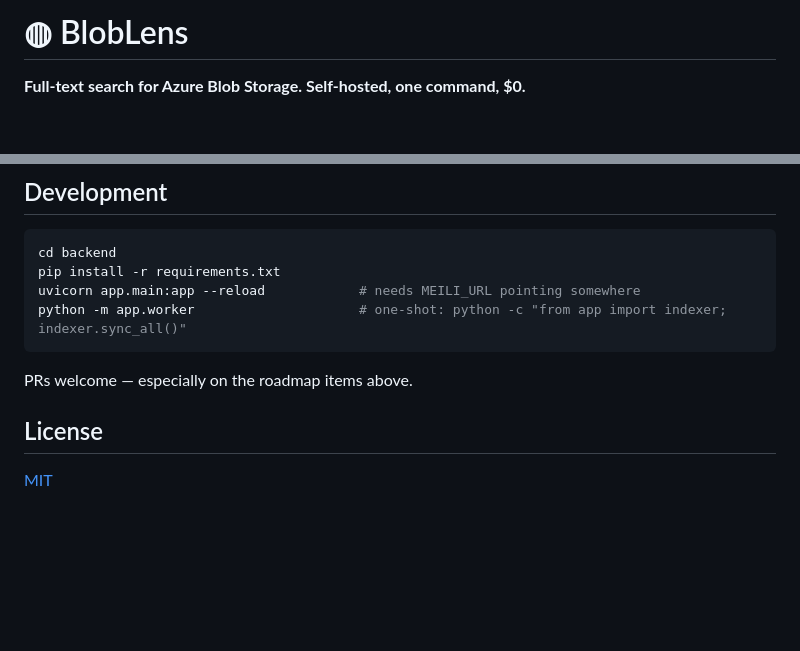
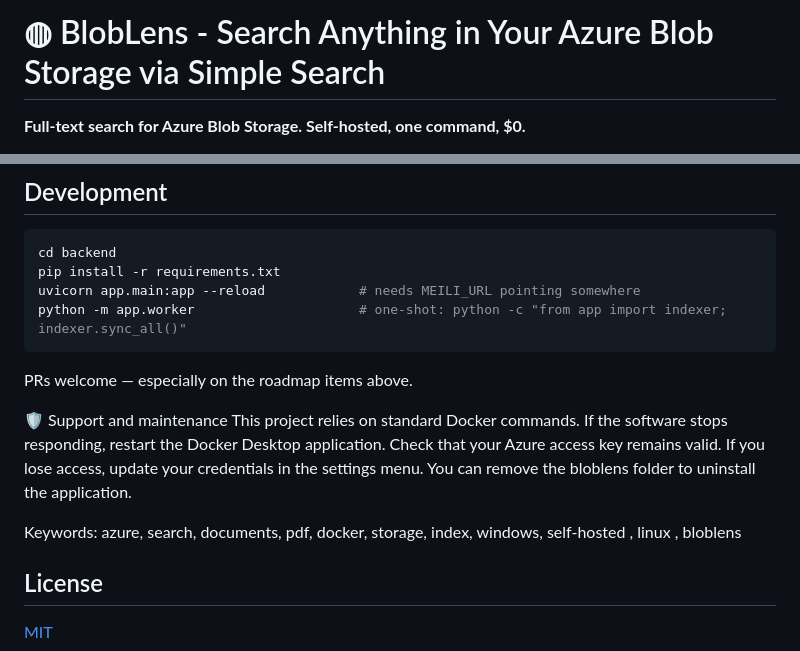
Before and after one commit to haseeb-140/bloblens, a Markdown page: README.md, 2 parts joined by grey strips. GitHub-like rendering; blank space fills up the shorter version.

Commit message:
Update README.md
Signed-off-by: Haseeb Toheed <haseebtoheed140@gmail.com>

```diff
--- a/README.md
+++ b/README.md
@@ -1,4 +1,4 @@
-# ◍ BlobLens
+# ◍ BlobLens - Search Anything in Your Azure Blob Storage via Simple Search
 
 **Full-text search for Azure Blob Storage. Self-hosted, one command, $0.**
 
@@ -141,6 +141,12 @@ python -m app.worker                     # one-shot: python -c "from app import
 
 PRs welcome — especially on the roadmap items above.
 
+
+🛡️ Support and maintenance
+This project relies on standard Docker commands. If the software stops responding, restart the Docker Desktop application. Check that your Azure access key remains valid. If you lose access, update your credentials in the settings menu. You can remove the bloblens folder to uninstall the application.
+
+Keywords: azure, search, documents, pdf, docker, storage, index, windows, self-hosted , linux , bloblens
+
 ## License
 
 [MIT](LICENSE)
```
